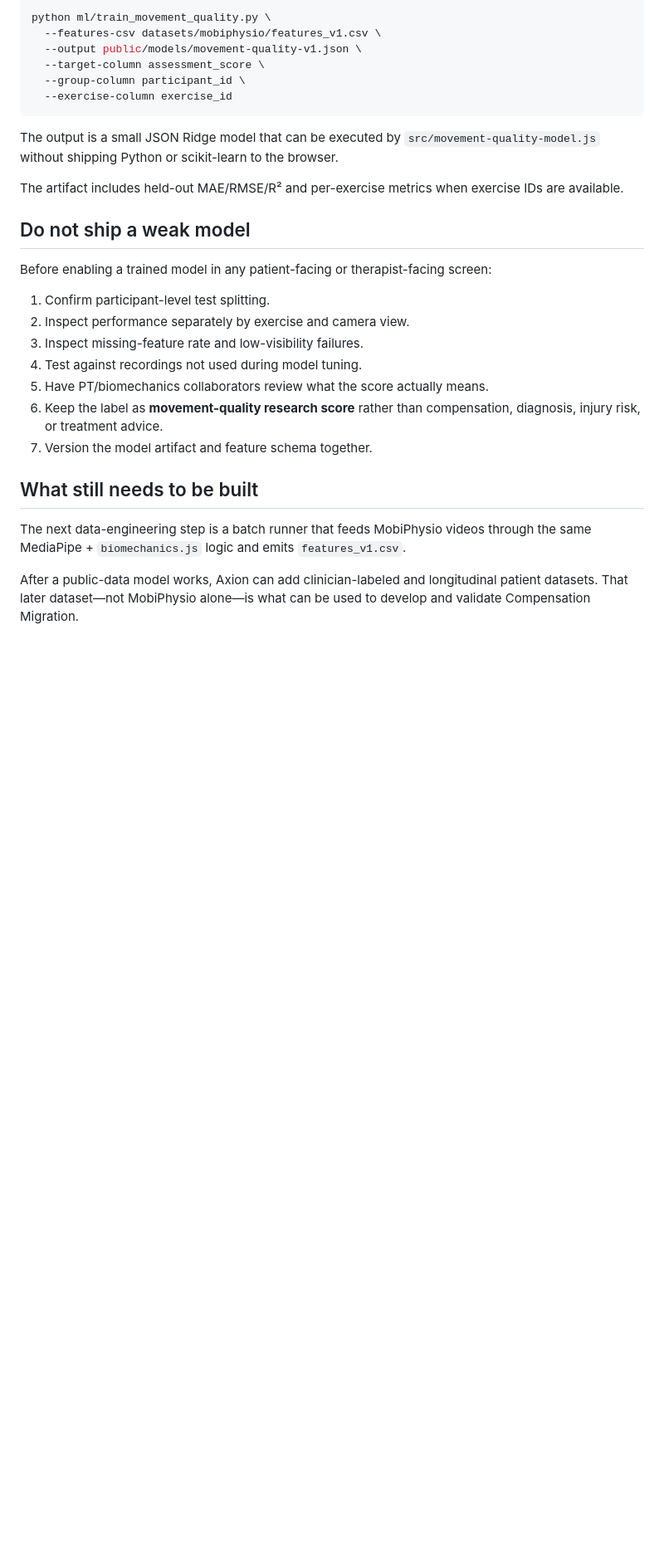
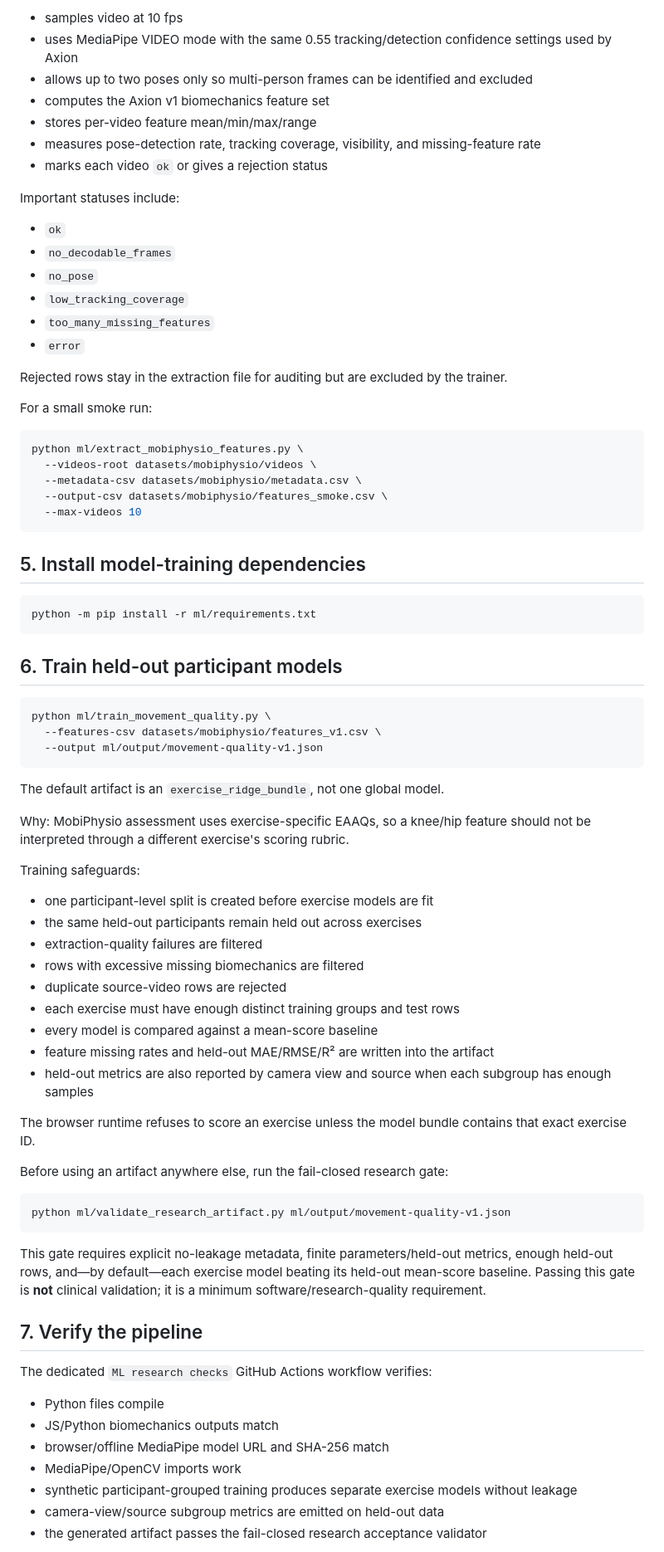
Before and after one commit to AadiJ1in/Axion-, a Markdown page: docs/MOBIPHYSIO_TRAINING_PIPELINE.md, the part around one of its changes. Shown at 83% size. GitHub-like rendering; blank space fills up the shorter version.

Commit message:
Port docs/MOBIPHYSIO_TRAINING_PIPELINE.md onto latest main

````diff
--- a/docs/MOBIPHYSIO_TRAINING_PIPELINE.md
+++ b/docs/MOBIPHYSIO_TRAINING_PIPELINE.md
@@ -71,29 +82,81 @@ pip install -r ml/requirements.txt
+- samples video at 10 fps
+- uses MediaPipe VIDEO mode with the same 0.55 tracking/detection confidence settings used by Axion
+- allows up to two poses only so multi-person frames can be identified and excluded
+- computes the Axion v1 biomechanics feature set
+- stores per-video feature mean/min/max/range
+- measures pose-detection rate, tracking coverage, visibility, and missing-feature rate
+- marks each video `ok` or gives a rejection status
+
+Important statuses include:
+
+- `ok`
+- `no_decodable_frames`
+- `no_pose`
+- `low_tracking_coverage`
+- `too_many_missing_features`
+- `error`
+
+Rejected rows stay in the extraction file for auditing but are excluded by the trainer.
+
+For a small smoke run:
+
+```bash
+python ml/extract_mobiphysio_features.py \
+  --videos-root datasets/mobiphysio/videos \
+  --metadata-csv datasets/mobiphysio/metadata.csv \
+  --output-csv datasets/mobiphysio/features_smoke.csv \
+  --max-videos 10
+```
+
+## 5. Install model-training dependencies
+
+```bash
+python -m pip install -r ml/requirements.txt
+```
+
+## 6. Train held-out participant models
+
+```bash
 python ml/train_movement_quality.py \
   --features-csv datasets/mobiphysio/features_v1.csv \
-  --output public/models/movement-quality-v1.json \
-  --target-column assessment_score \
-  --group-column participant_id \
-  --exercise-column exercise_id
+  --output ml/output/movement-quality-v1.json
 ```
 
-The output is a small JSON Ridge model that can be executed by `src/movement-quality-model.js` without shipping Python or scikit-learn to the browser.
+The default artifact is an `exercise_ridge_bundle`, not one global model.
 
-The artifact includes held-out MAE/RMSE/R² and per-exercise metrics when exercise IDs are available.
+Why: MobiPhysio assessment uses exercise-specific EAAQs, so a knee/hip feature should not be interpreted through a different exercise's scoring rubric.
 
-## Do not ship a weak model
+Training safeguards:
 
-Before enabling a trained model in any patient-facing or therapist-facing screen:
+- one participant-level split is created before exercise models are fit
+- the same held-out participants remain held out across exercises
+- extraction-quality failures are filtered
+- rows with excessive missing biomechanics are filtered
+- duplicate source-video rows are rejected
+- each exercise must have enough distinct training groups and test rows
+- every model is compared against a mean-score baseline
+- feature missing rates and held-out MAE/RMSE/R² are written into the artifact
+- held-out metrics are also reported by camera view and source when each subgroup has enough samples
 
-1. Confirm participant-level test splitting.
-2. Inspect performance separately by exercise and camera view.
-3. Inspect missing-feature rate and low-visibility failures.
-4. Test against recordings not used during model tuning.
-5. Have PT/biomechanics collaborators review what the score actually means.
-6. Keep the label as **movement-quality research score** rather than compensation, diagnosis, injury risk, or treatment advice.
-7. Version the model artifact and feature schema together.
+The browser runtime refuses to score an exercise unless the model bundle contains that exact exercise ID.
 
-## What still needs to be built
+Before using an artifact anywhere else, run the fail-closed research gate:
 
-The next data-engineering step is a batch runner that feeds MobiPhysio videos through the same MediaPipe + `biomechanics.js` logic and emits `features_v1.csv`.
+```bash
+python ml/validate_research_artifact.py ml/output/movement-quality-v1.json
+```
 
-After a public-data model works, Axion can add clinician-labeled and longitudinal patient datasets. That later dataset—not MobiPhysio alone—is what can be used to develop and validate Compensation Migration.
+This gate requires explicit no-leakage metadata, finite parameters/held-out metrics, enough held-out rows, and—by default—each exercise model beating its held-out mean-score baseline. Passing this gate is **not** clinical validation; it is a minimum software/research-quality requirement.
+
+## 7. Verify the pipeline
+
+The dedicated `ML research checks` GitHub Actions workflow verifies:
+
+- Python files compile
+- JS/Python biomechanics outputs match
+- browser/offline MediaPipe model URL and SHA-256 match
+- MediaPipe/OpenCV imports work
+- synthetic participant-grouped training produces separate exercise models without leakage
+- camera-view/source subgroup metrics are emitted on held-out data
+- the generated artifact passes the fail-closed research acceptance validator
+
````
Also changed, not shown: other parts of docs/MOBIPHYSIO_TRAINING_PIPELINE.md (+87 -50 lines).
